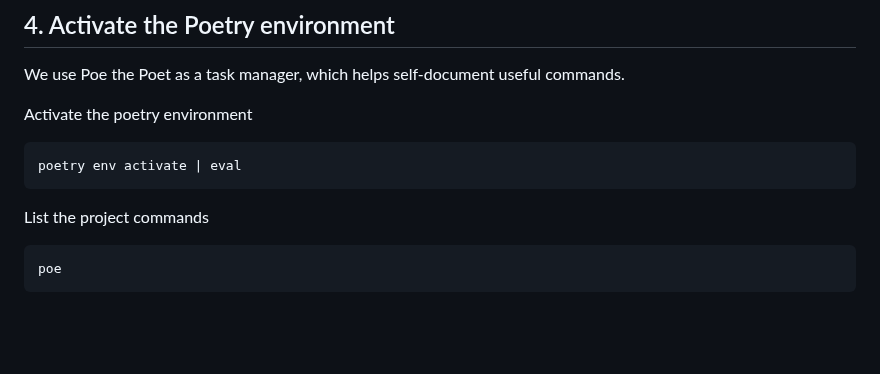
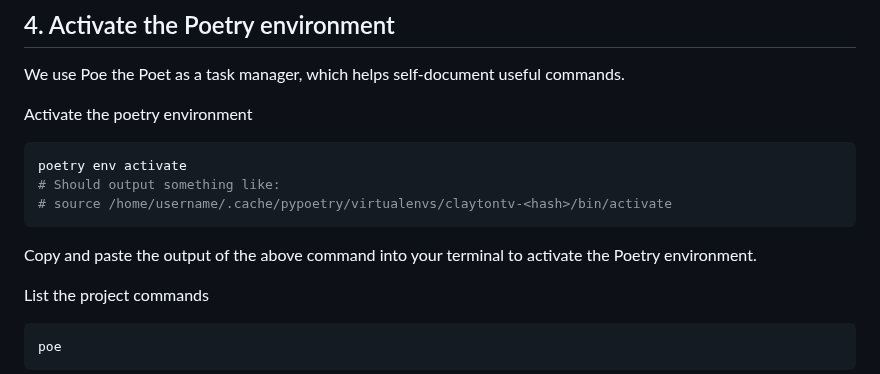
Before and after one commit to Clayton-TV/claytontv, a Markdown page: README.md, the part around the change. Drawn GitHub-style; blank space fills up the shorter version.

Commit message:
Need a more standardised shell activation strategy

````diff
--- a/README.md
+++ b/README.md
@@ -89,8 +89,12 @@ We use Poe the Poet as a task manager, which helps self-document useful commands
 
 Activate the poetry environment
 ```bash
-poetry env activate | eval
+poetry env activate
+# Should output something like:
+# source /home/username/.cache/pypoetry/virtualenvs/claytontv-<hash>/bin/activate
 ```
+
+Copy and paste the output of the above command into your terminal to activate the Poetry environment.
 
 List the project commands
 ```bash
````
